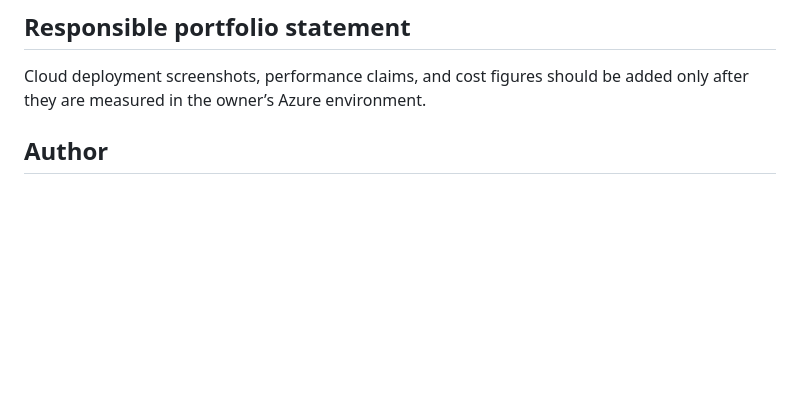
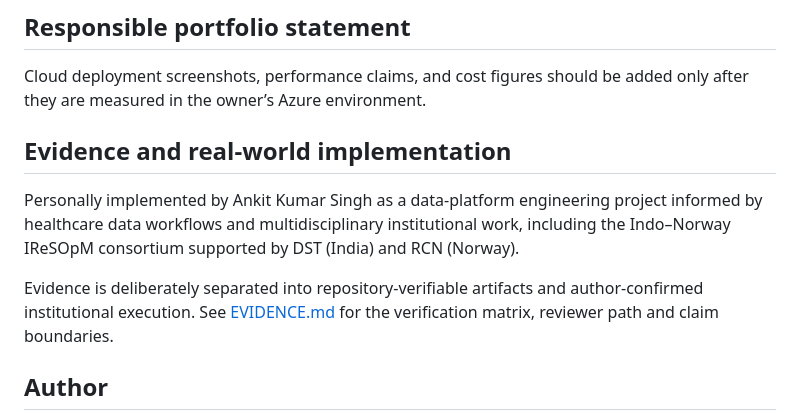
Before and after one commit to singhankitsrf/MedLake-Azure-PySpark, a Markdown page: README.md, the part around the change. Rendered like a GitHub page; blank space fills up the shorter version.

Commit message:
Clarify real-world implementation and evidence boundaries

```diff
--- a/README.md
+++ b/README.md
@@ -80,6 +80,13 @@ databricks bundle deploy --target dev
 
 Cloud deployment screenshots, performance claims, and cost figures should be added only after they are measured in the owner’s Azure environment.
 
+
+## Evidence and real-world implementation
+
+Personally implemented by Ankit Kumar Singh as a data-platform engineering project informed by healthcare data workflows and multidisciplinary institutional work, including the Indo–Norway IReSOpM consortium supported by DST (India) and RCN (Norway).
+
+Evidence is deliberately separated into repository-verifiable artifacts and author-confirmed institutional execution. See [EVIDENCE.md](EVIDENCE.md) for the verification matrix, reviewer path and claim boundaries.
+
 ## Author
 
 **Ankit Kumar Singh** — Azure Data Engineering • PySpark • Databricks • Delta Lake • MLOps / Data Platform Engineering
```
